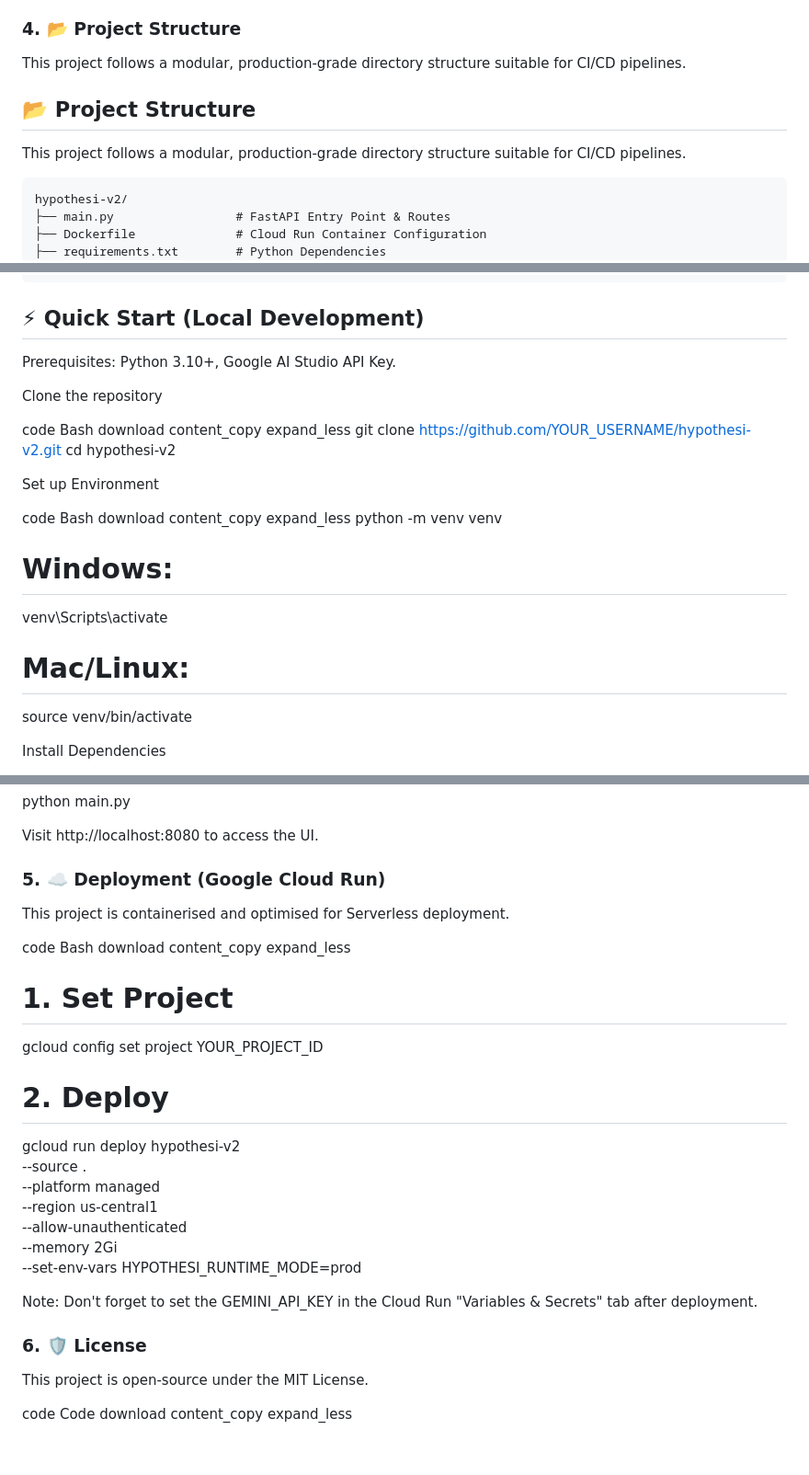
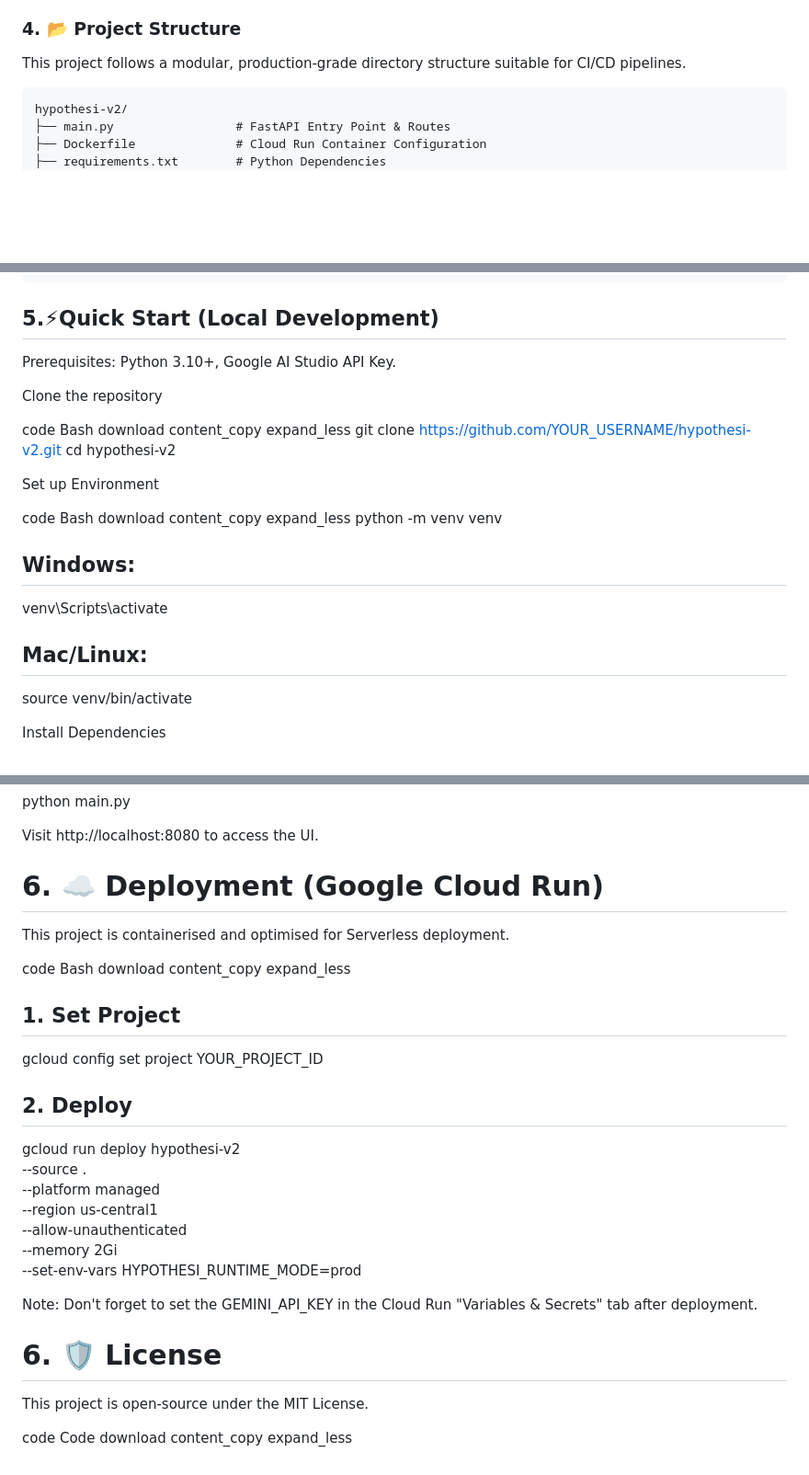
Before and after one commit to ole-code/hypothesi-v2, a Markdown page: README.md, 3 parts joined by grey strips. Shown: that part at 92% size. Rendered like a GitHub page; blank space fills up the shorter version.

````diff
--- a/README.md
+++ b/README.md
@@ -88,10 +88,6 @@ This ensures the score reflects structural integrity and consistency, not just h
 
 This project follows a modular, production-grade directory structure suitable for CI/CD pipelines.
 
-## 📂 Project Structure
-
-This project follows a modular, production-grade directory structure suitable for CI/CD pipelines.
-
 ```text
 hypothesi-v2/
 ├── main.py                 # FastAPI Entry Point & Routes
@@ -116,7 +112,7 @@ hypothesi-v2/
 │   └── static/             # Frontend (HTML + Tailwind CSS)
 ```
 
-## ⚡ Quick Start (Local Development)
+## 5.⚡Quick Start (Local Development)
 
 Prerequisites: Python 3.10+, Google AI Studio API Key.
 
@@ -138,9 +134,9 @@ download
 content_copy
 expand_less
 python -m venv venv
-# Windows:
+## Windows:
 venv\Scripts\activate
-# Mac/Linux:
+## Mac/Linux:
 source venv/bin/activate
 
 Install Dependencies
@@ -169,7 +165,7 @@ python main.py
 
 Visit http://localhost:8080 to access the UI.
 
-### 5. ☁️ Deployment (Google Cloud Run)
+# 6. ☁️ Deployment (Google Cloud Run)
 
 This project is containerised and optimised for Serverless deployment.
 
@@ -178,10 +174,10 @@ Bash
 download
 content_copy
 expand_less
-# 1. Set Project
+## 1. Set Project
 gcloud config set project YOUR_PROJECT_ID
 
-# 2. Deploy
+## 2. Deploy
 gcloud run deploy hypothesi-v2 \
   --source . \
   --platform managed \
@@ -192,7 +188,7 @@ gcloud run deploy hypothesi-v2 \
 
 Note: Don't forget to set the GEMINI_API_KEY in the Cloud Run "Variables & Secrets" tab after deployment.
 
-### 6. 🛡️ License
+# 6. 🛡️ License
 
 This project is open-source under the MIT License.
 
````
